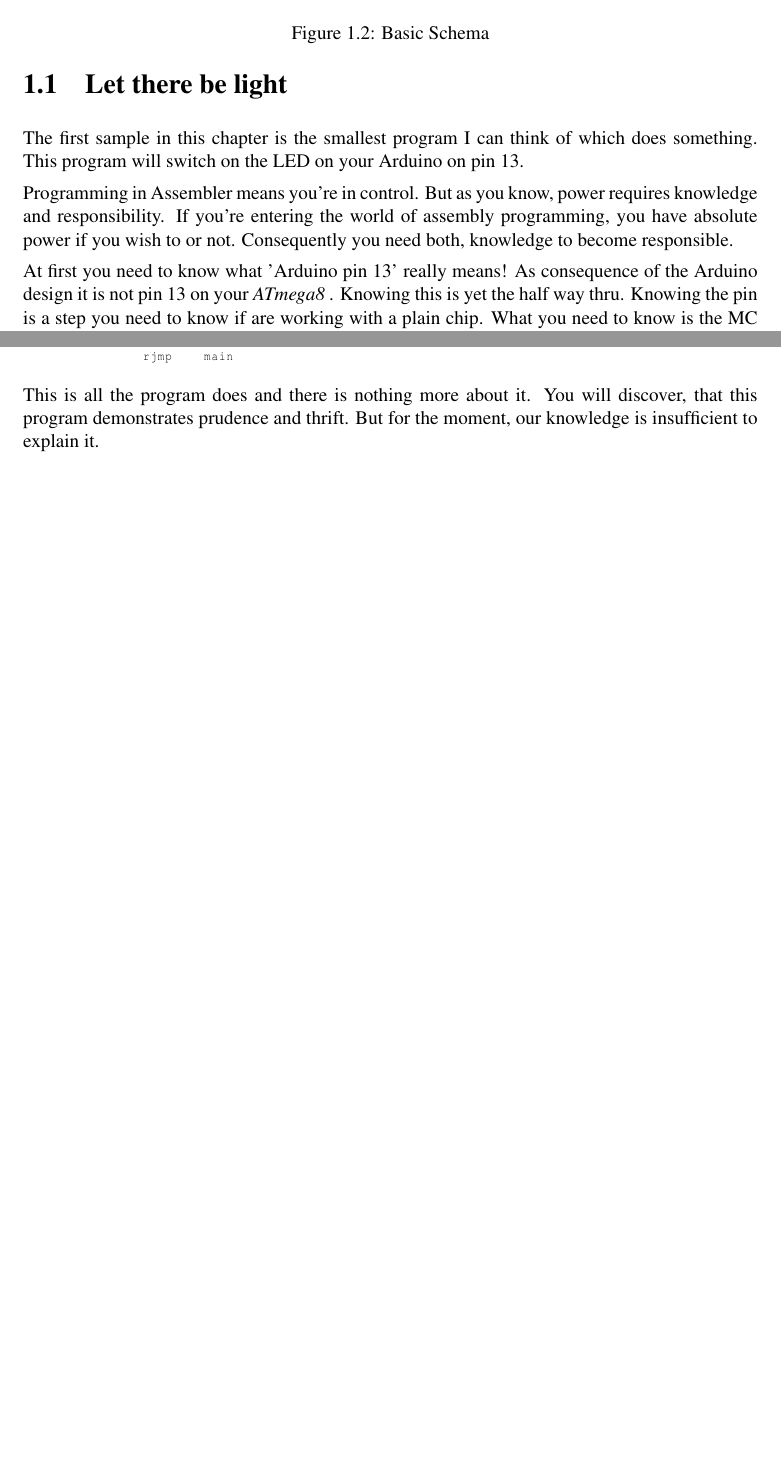
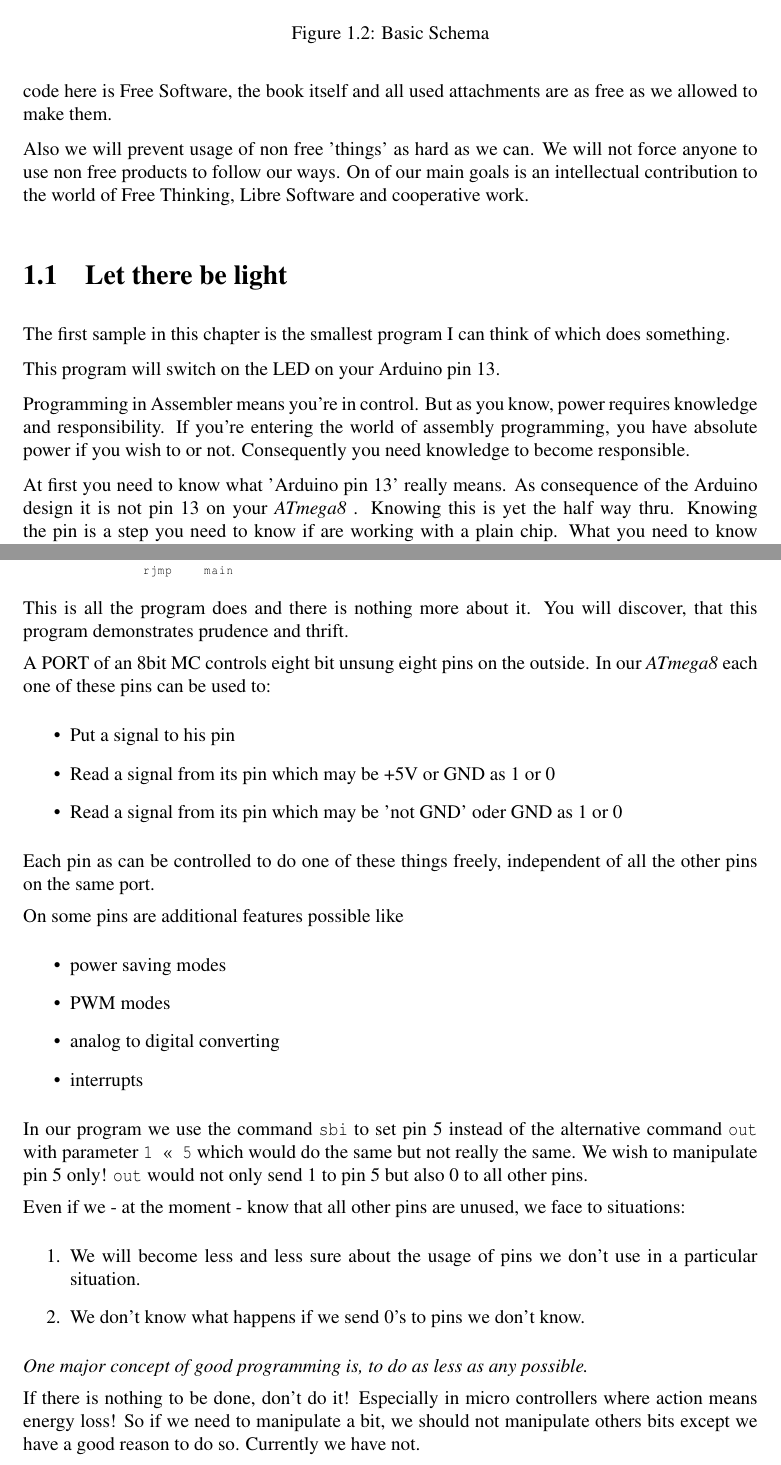
Before and after one commit to fmorgner/AVR-Assembly-Cookbook, a LaTeX book (Assembly-programming-with-AVR.tex, which reads LED/S000_let-there-be-light.tex): two parts of pages 10 and 12 of 27 before the commit and two parts of pages 10 and 13 of 27 after it, joined at a grey line, cut so that both start at the same text, the shorter picture padded with empty space. Compiled offline with pdfLaTeX.

Commit message:
Updated 'the book'

```diff
--- a/Assembly-programming-with-AVR.tex
+++ b/Assembly-programming-with-AVR.tex
@@ -112,6 +112,10 @@ In this chapter we will demonstrate the basics of assembly programming with AVR
 \end{figure}
 
 If not, you may build a circuit like in figure \ref{atmega8-basic-schema} on page \pageref{atmega8-basic-schema}. The breadboard layout is shown in file \texttt{LED/S000\_LED-Basic-Circuit.fz} in Fritzing file format.
+
+As you may find out, we are focused on Free and Open Source Software. All published program code here is Free Software, the book itself and all used attachments are as free as we allowed to make them.
+
+Also we will prevent usage of non free 'things' as hard as we can. We will not force anyone to use non free products to follow our ways. On of our main goals is an intellectual contribution to the world of Free Thinking, Libre Software and cooperative work.
 
 
 \input{LED/S000_let-there-be-light}
--- a/LED/S000_let-there-be-light.tex
+++ b/LED/S000_let-there-be-light.tex
@@ -1,8 +1,9 @@
 \section{Let there be light}
 
 The first sample in this chapter is the smallest program I can think of which does something.
-This program will switch on the LED on your Arduino on pin 13.
 
-Programming in Assembler means you're in control. But as you know, power requires knowledge and responsibility. If you're entering the world of assembly programming, you have absolute power if you wish to or not. Consequently you need both, knowledge to become responsible.
+This program will switch on the LED on your Arduino pin 13.
 
-At first you need to know what 'Arduino pin 13' really means! As consequence of the Arduino design it is not pin 13 on your \at. Knowing this is yet the half way thru. Knowing the pin is a step you need to know if are working with a plain chip. What you need to know is the MC internal addressing for Arduino pin 13. To find out, look at \url{http://arduino.cc/hu/Hacking/PinMapping}. After we know everything we have to know to be responsible, we generate our 8byte machine program that will set our 'LED 13' under power.
+Programming in Assembler means you're in control. But as you know, power requires knowledge and responsibility. If you're entering the world of assembly programming, you have absolute power if you wish to or not. Consequently you need knowledge to become responsible.
+
+At first you need to know what 'Arduino pin 13' really means. As consequence of the Arduino design it is not pin 13 on your \at. Knowing this is yet the half way thru. Knowing the pin is a step you need to know if are working with a plain chip. What you need to know is the micro controllers internal addressing for Arduino pin 13. To find out, look at \url{http://www.arduino.cc/hu/Hacking/PinMapping}.
@@ -83,4 +91,38 @@ main:
             rjmp    main
 \end{lstlisting}
 
-This is all the program does and there is nothing more about it. You will discover, that this program demonstrates prudence and thrift. But for the moment, our knowledge is insufficient to explain it.
+This is all the program does and there is nothing more about it. You will discover, that this program demonstrates prudence and thrift.
+
+A PORT of an 8bit MC controls eight bit unsung eight pins on the outside. In our \at each one of these pins can be used to:
+
+\begin{itemize}
+  \item Put a signal to his pin
+  \item Read a signal from its pin which may be +5V or GND as 1 or 0
+  \item Read a signal from its pin which may be 'not GND' oder GND as 1 or 0
+\end{itemize}
+
+Each pin as can be controlled to do one of these things freely, independent of all the other pins on the same port.
+
+On some pins are additional features possible like
+
+\begin{itemize}
+  \item power saving modes
+  \item PWM modes
+  \item analog to digital converting
+  \item interrupts
+\end{itemize}
+
+In our program we use the command \texttt{sbi} to set pin 5 instead of the alternative command \texttt{out} with parameter \texttt{1 << 5} which would do the same but not really the same. We wish to manipulate pin 5 only! \texttt{out} would not only send 1 to pin 5 but also 0 to all other pins.
+
+Even if we - at the moment - know that all other pins are unused, we face to situations:
+
+\begin{enumerate}
+  \item We will become less and less sure about the usage of pins we don't use in a particular situation.
+  \item We don't know what happens if we send 0's to pins we don't know.
+\end{enumerate}
+
+\emph{One major concept of good programming is, to do as less as any possible.}
+
+If there is nothing to be done, don't do it! Especially in micro controllers where action means energy loss! So if we need to manipulate a bit, we should not manipulate others bits except we have a good reason to do so. Currently we have not.
+
+We don't want to wake up pins if they could sleep in peace. Because possibly, these otherwise unused pins will eat up our energy.
```
Also changed, not shown: Assembly-programming-with-AVR.pdf, Media/www-arduino-cc_Arduino-To-Atmega8-Pins.png (added), Assembly-programming-with-AVR.tex (12 more changed lines), LED/S000_let-there-be-light.tex (23 more changed lines).
